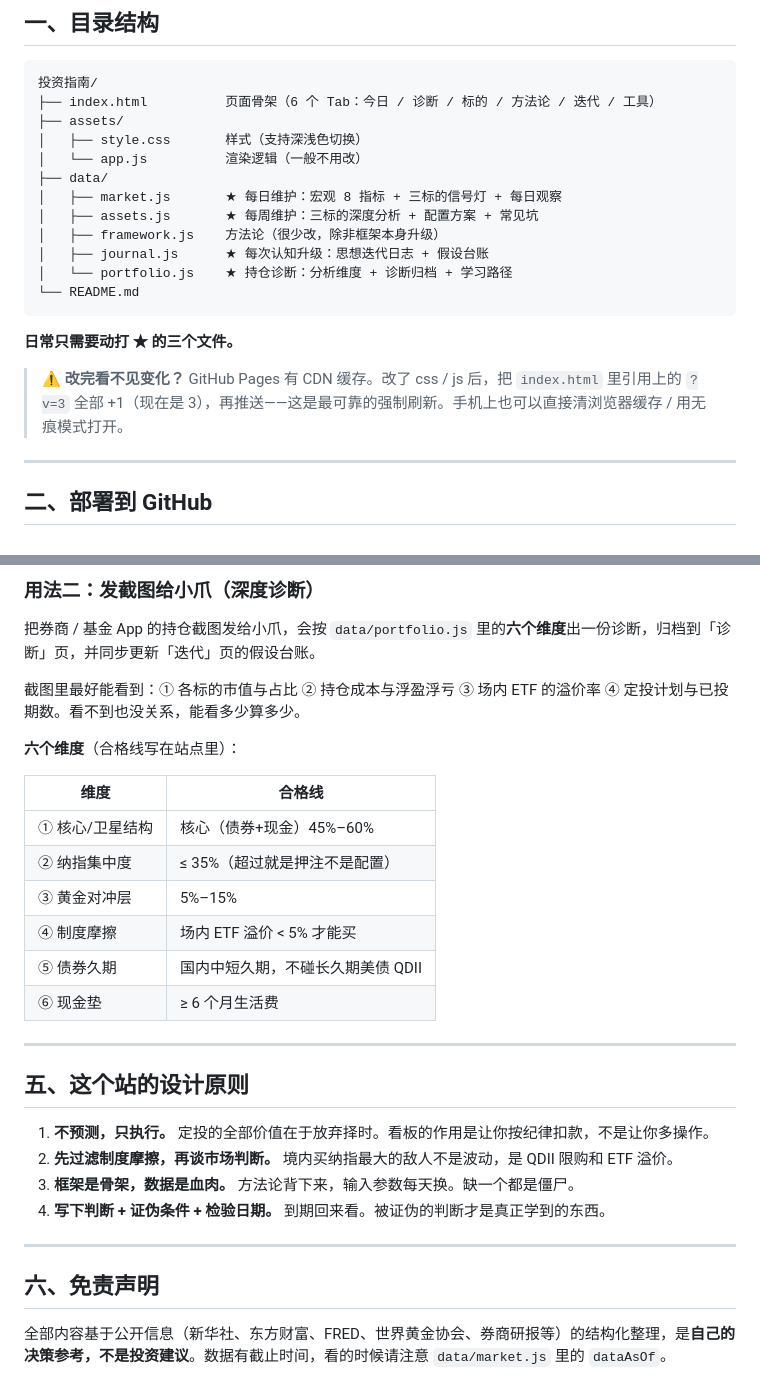
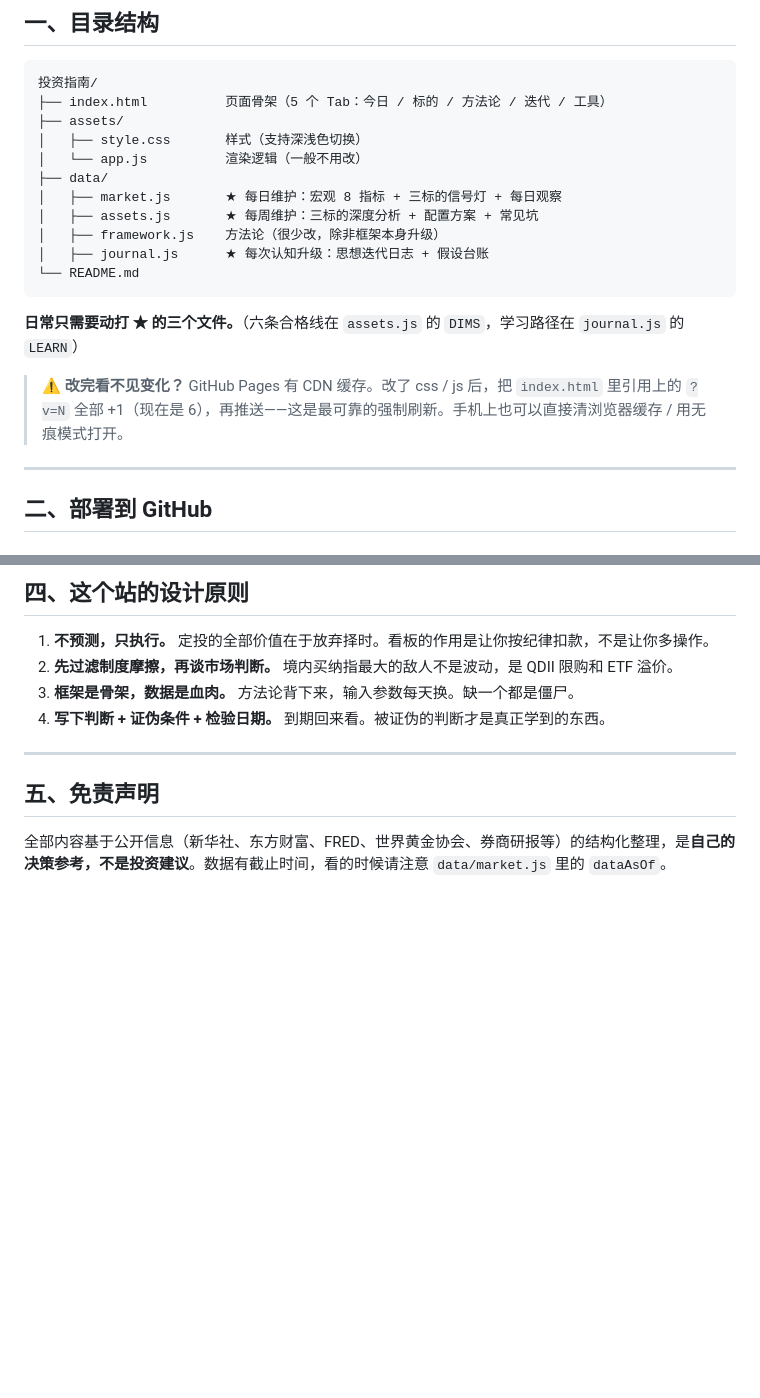
Before and after one commit to chenyirunshen/invest, a Markdown page: README.md, 2 parts joined by grey strips. Rendered like a GitHub page; blank space fills up the shorter version.

Commit message:
v0.7 去掉诊断页，回归 5 Tab
- 删除诊断页、截图上传、AI 读图、大模型设置
- 六条合格线挪到「标的」页；学习路径 L1-L5 挪到「迭代」页
- 删除 data/portfolio.js（DIMS 并入 assets.js，LEARN 并入 journal.js）
- 清理诊断专属样式

````diff
--- a/README.md
+++ b/README.md
@@ -12,7 +12,7 @@
 
 ```
 投资指南/
-├── index.html          页面骨架（6 个 Tab：今日 / 诊断 / 标的 / 方法论 / 迭代 / 工具）
+├── index.html          页面骨架（5 个 Tab：今日 / 标的 / 方法论 / 迭代 / 工具）
 ├── assets/
 │   ├── style.css       样式（支持深浅色切换）
 │   └── app.js          渲染逻辑（一般不用改）
@@ -21,13 +21,12 @@
 │   ├── assets.js       ★ 每周维护：三标的深度分析 + 配置方案 + 常见坑
 │   ├── framework.js    方法论（很少改，除非框架本身升级）
 │   ├── journal.js      ★ 每次认知升级：思想迭代日志 + 假设台账
-│   └── portfolio.js    ★ 持仓诊断：分析维度 + 诊断归档 + 学习路径
 └── README.md
 ```
 
-**日常只需要动打 ★ 的三个文件。**
+**日常只需要动打 ★ 的三个文件。**（六条合格线在 `assets.js` 的 `DIMS`，学习路径在 `journal.js` 的 `LEARN`）
 
-> ⚠️ **改完看不见变化？** GitHub Pages 有 CDN 缓存。改了 css / js 后，把 `index.html` 里引用上的 `?v=3` 全部 +1（现在是 3），再推送——这是最可靠的强制刷新。手机上也可以直接清浏览器缓存 / 用无痕模式打开。
+> ⚠️ **改完看不见变化？** GitHub Pages 有 CDN 缓存。改了 css / js 后，把 `index.html` 里引用上的 `?v=N` 全部 +1（现在是 6），再推送——这是最可靠的强制刷新。手机上也可以直接清浏览器缓存 / 用无痕模式打开。
 
 ---
 
@@ -135,23 +89,4 @@ Pages 已开启的话，路径形如 `https://xxx.github.io/仓库名/投资指
-### 用法二：发截图给小爪（深度诊断）
-
-把券商 / 基金 App 的持仓截图发给小爪，会按 `data/portfolio.js` 里的**六个维度**出一份诊断，归档到「诊断」页，并同步更新「迭代」页的假设台账。
-
-截图里最好能看到：① 各标的市值与占比 ② 持仓成本与浮盈浮亏 ③ 场内 ETF 的溢价率 ④ 定投计划与已投期数。看不到也没关系，能看多少算多少。
-
-**六个维度**（合格线写在站点里）：
-
-| 维度 | 合格线 |
-|---|---|
-| ① 核心/卫星结构 | 核心（债券+现金）45%–60% |
-| ② 纳指集中度 | ≤ 35%（超过就是押注不是配置） |
-| ③ 黄金对冲层 | 5%–15% |
-| ④ 制度摩擦 | 场内 ETF 溢价 < 5% 才能买 |
-| ⑤ 债券久期 | 国内中短久期，不碰长久期美债 QDII |
-| ⑥ 现金垫 | ≥ 6 个月生活费 |
-
----
-
-## 五、这个站的设计原则
+## 四、这个站的设计原则
 
 1. **不预测，只执行。** 定投的全部价值在于放弃择时。看板的作用是让你按纪律扣款，不是让你多操作。
 2. **先过滤制度摩擦，再谈市场判断。** 境内买纳指最大的敌人不是波动，是 QDII 限购和 ETF 溢价。
@@ -160,6 +95,6 @@ Pages 已开启的话，路径形如 `https://xxx.github.io/仓库名/投资指
 
 ---
 
-## 六、免责声明
+## 五、免责声明
 
 全部内容基于公开信息（新华社、东方财富、FRED、世界黄金协会、券商研报等）的结构化整理，是**自己的决策参考，不是投资建议**。数据有截止时间，看的时候请注意 `data/market.js` 里的 `dataAsOf`。
````
Also changed, not shown: other parts of README.md (+0 -45 lines).
